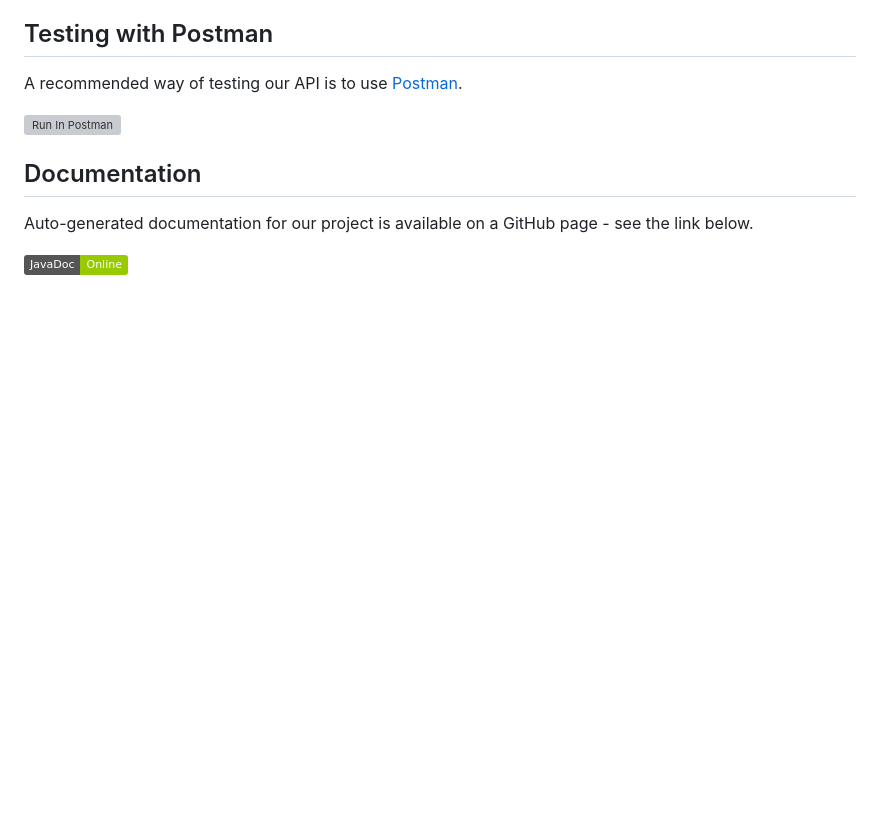
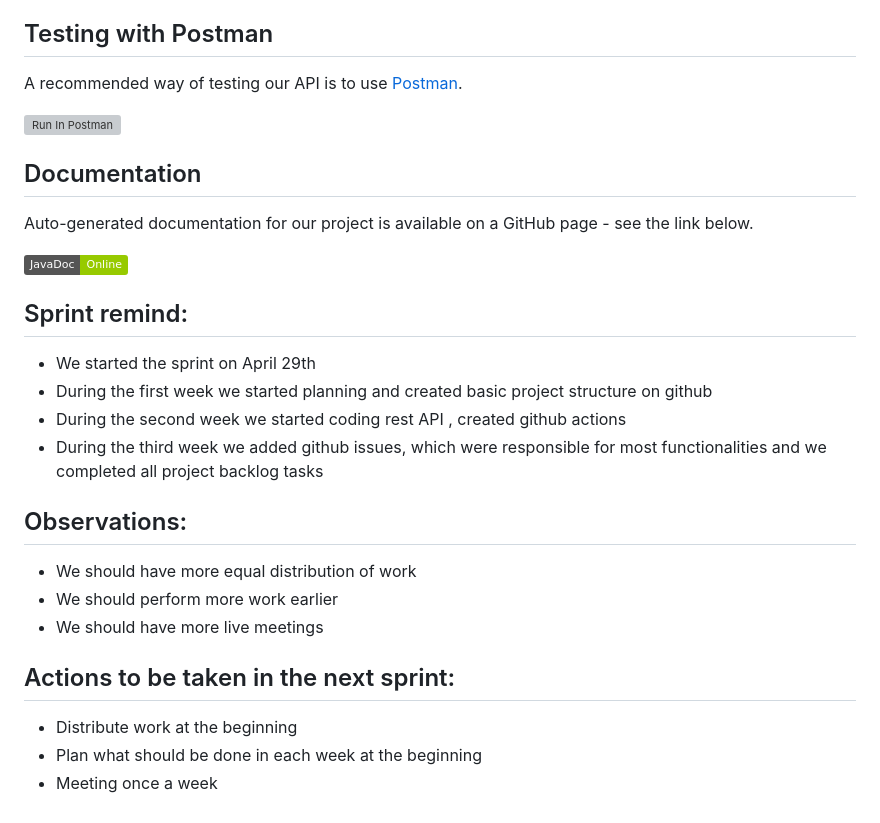
Before and after one commit to MichalRedm/ScenarioQualityChecker, a Markdown page: README.md, the part around the change. Rendered like a GitHub page; badges without logos; blank space fills up the shorter version; grey boxes are pictures that could not be loaded.

Commit message:
Add sprint retrospective to readme

```diff
--- a/README.md
+++ b/README.md
@@ -202,3 +202,23 @@ A recommended way of testing our API is to use [Postman](https://www.postman.com
 Auto-generated documentation for our project is available on a GitHub page - see the link below.
 
 [![Javadoc](https://img.shields.io/badge/JavaDoc-Online-green)](https://MichalRedm.github.io/ScenarioQualityChecker/javadoc/)
+
+## Sprint remind:
+
+* We started the sprint on April 29th
+* During the first week we started planning and created basic project structure on github
+* During the second week we started coding rest API
+, created github actions
+* During the third week we added github issues, which were responsible for most functionalities and we completed all project backlog tasks
+
+## Observations:
+
+* We should have more equal distribution of work
+* We should perform more work earlier
+* We should have more live meetings
+
+## Actions to be taken in the next sprint:
+
+* Distribute work at the beginning
+* Plan what should be done in each week at the beginning
+* Meeting once a week
```
